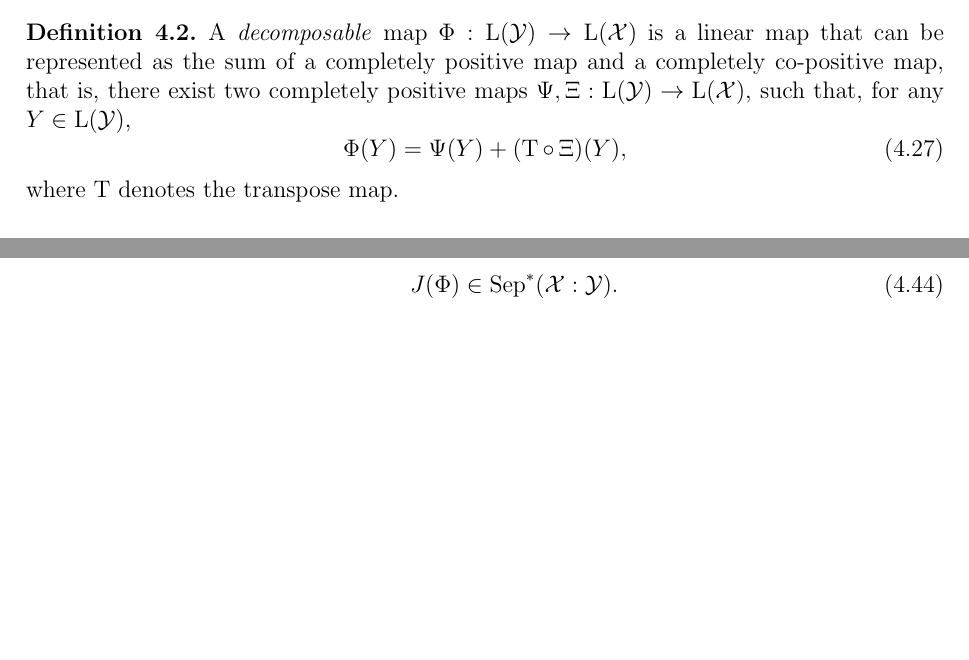
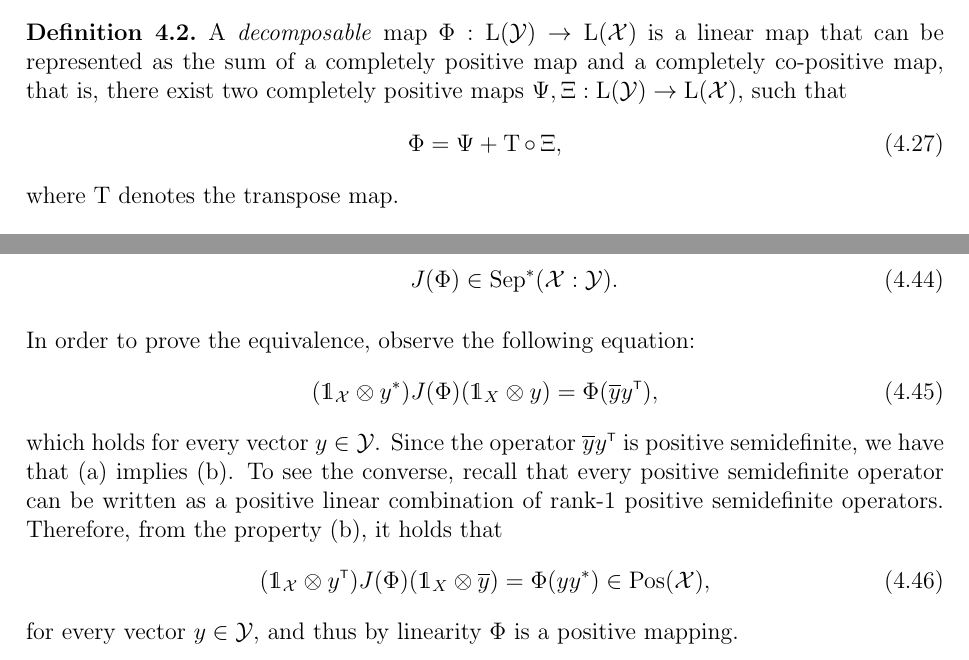
Before and after one commit to cosenal/phd-thesis, a LaTeX thesis (thesis.tex, which reads programs.tex): two parts of pages 52 and 56 of 110, joined at a grey line, cut so that both start at the same text, the shorter picture padded with empty space. Compiled offline with pdfLaTeX.

Commit message:
final version

```diff
--- a/programs.tex
+++ b/programs.tex
@@ -426,14 +426,12 @@ $\Lin(\Y)$ to $\Lin(\X)$, via the Choi isomorphism
 A \emph{decomposable} map $\Phi:\Lin(\Y)\rightarrow\Lin(\X)$ is a linear map that can
 be represented as the sum of a completely positive map and a completely
 co-positive map, that is, there exist two completely positive maps
-$\Psi,\Xi:\Lin(\Y)\rightarrow\Lin(\X)$, such that, for any $Y\in\Lin(\Y)$,
+$\Psi,\Xi:\Lin(\Y)\rightarrow\Lin(\X)$, such that
 \begin{equation}
-  \Phi(Y) = \Psi(Y) + (\pt {\circ}\, \Xi)(Y),
+  \Phi = \Psi + \pt {\circ}\, \Xi,
 \end{equation}
 where $\pt$ denotes the transpose map.
 \end{definition}
-
-
 
 \subsubsection{Exploiting symmetries}
 
@@ -662,6 +660,22 @@ defined as in Eq. \eqref{eq:choi-operator}, satisfies
   J(\Phi) \in \BPos(\X:\Y).
 \end{equation}
 \end{itemize}
+In order to prove the equivalence, observe the following equation:
+\begin{equation}
+\label{eq:choi-positive}
+  (\I_{\X}\otimes y^{\ast})J(\Phi)(\I_{X}\otimes y) = \Phi(\overline{y}y^{\t}),
+\end{equation}
+which holds for every vector $y\in\Y$.
+Since the operator $\overline{y}y^{\t}$ is positive semidefinite,
+we have that (a) implies (b).
+To see the converse, recall that every positive semidefinite operator can be
+written as a positive linear combination of rank-$1$ positive semidefinite
+operators. Therefore, from the property (b), it holds that
+\begin{equation}
+ (\I_{\X}\otimes y^{\t})J(\Phi)(\I_{X}\otimes \overline{y}) = \Phi(yy^{\ast})
+  \in\Pos(\X),
+\end{equation}
+for every vector $y\in\Y$, and thus by linearity $\Phi$ is a positive mapping.
 
 Dual to the fact that there are non-separable positive semidefinite operators
 is the fact that there are block-positive operators, which are not
```
Also changed, not shown: matlab_notebook.tex (+2 -2 lines), thesis.pdf, programs.tex (4 more changed lines), 1 other file.
